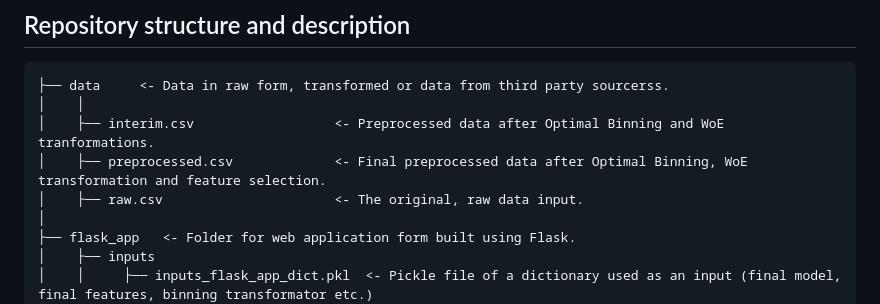
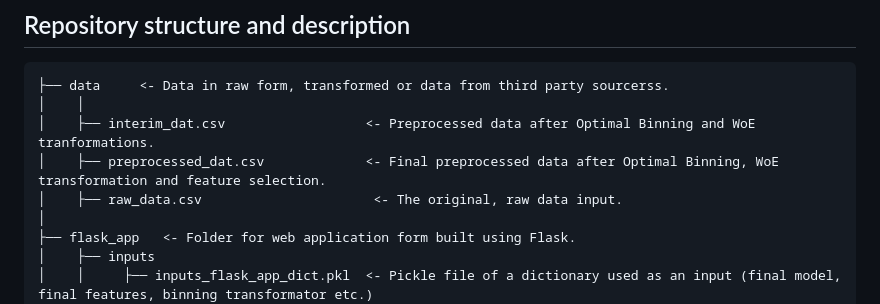
Before and after one commit to petr-ngn/FFU_VSE_Masters_Thesis_ML_Credit_Risk_Modelling, a Markdown page: README.md, the part around the change. Drawn GitHub-style.

````diff
--- a/README.md
+++ b/README.md
@@ -14,9 +14,9 @@
 ```
 ├── data     <- Data in raw form, transformed or data from third party sourcerss.
 │    │
-│    ├── interim.csv                  <- Preprocessed data after Optimal Binning and WoE tranformations.
-│    ├── preprocessed.csv      	      <- Final preprocessed data after Optimal Binning, WoE transformation and feature selection.
-│    ├── raw.csv                      <- The original, raw data input.
+│    ├── interim_dat.csv                  <- Preprocessed data after Optimal Binning and WoE tranformations.
+│    ├── preprocessed_dat.csv      	      <- Final preprocessed data after Optimal Binning, WoE transformation and feature selection.
+│    ├── raw_data.csv                      <- The original, raw data input.
 │
 ├── flask_app   <- Folder for web application form built using Flask.
 │    ├── inputs
````
